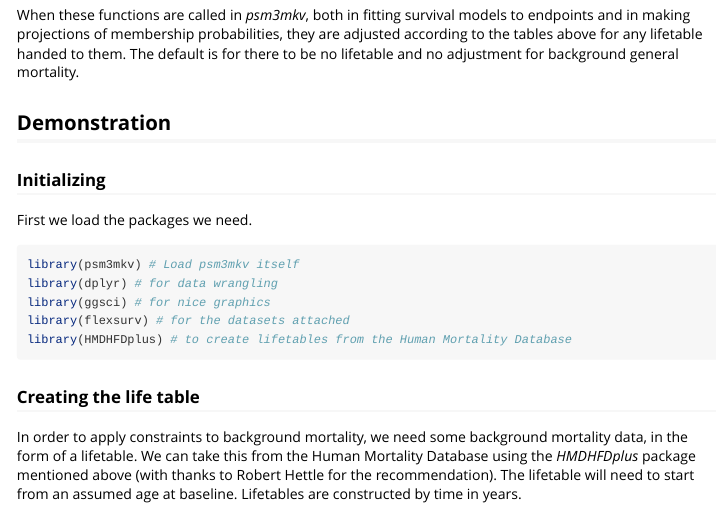
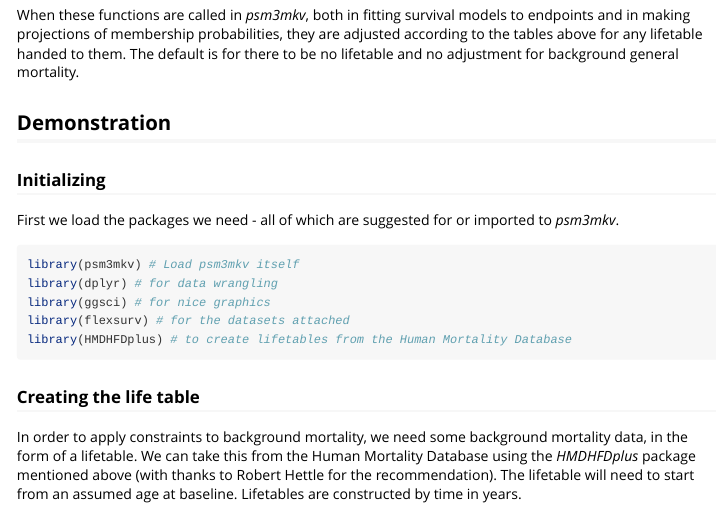
Before and after one commit to Merck/psm3mkv, an R Markdown document (vignettes/background-mortality.Rmd): the page in a window 1100 px wide, from 1350 px down. Rendered offline with R 4.5, knitr and Pandoc, with nearby package versions; some code elsewhere in the file could not run offline; long lines of code are wrapped.

Commit message:
Add HMDHFDplus to suggests

````diff
--- a/vignettes/background-mortality.Rmd
+++ b/vignettes/background-mortality.Rmd
@@ -88,7 +88,7 @@ When these functions are called in *psm3mkv*, both in fitting survival models to
 
 ### Initializing
 
-First we load the packages we need.
+First we load the packages we need - all of which are suggested for or imported to *psm3mkv*.
 
 ```{r packages, message=FALSE}
 library(psm3mkv) # Load psm3mkv itself
````
Also changed, not shown: 1 other file.
